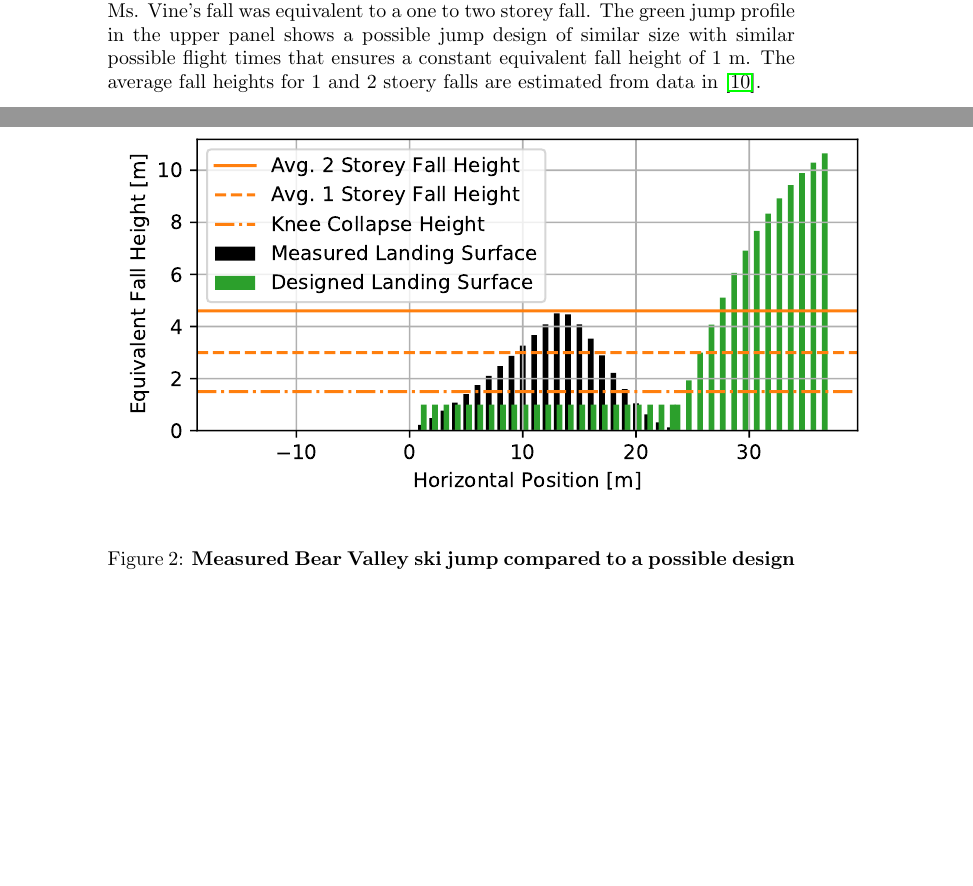
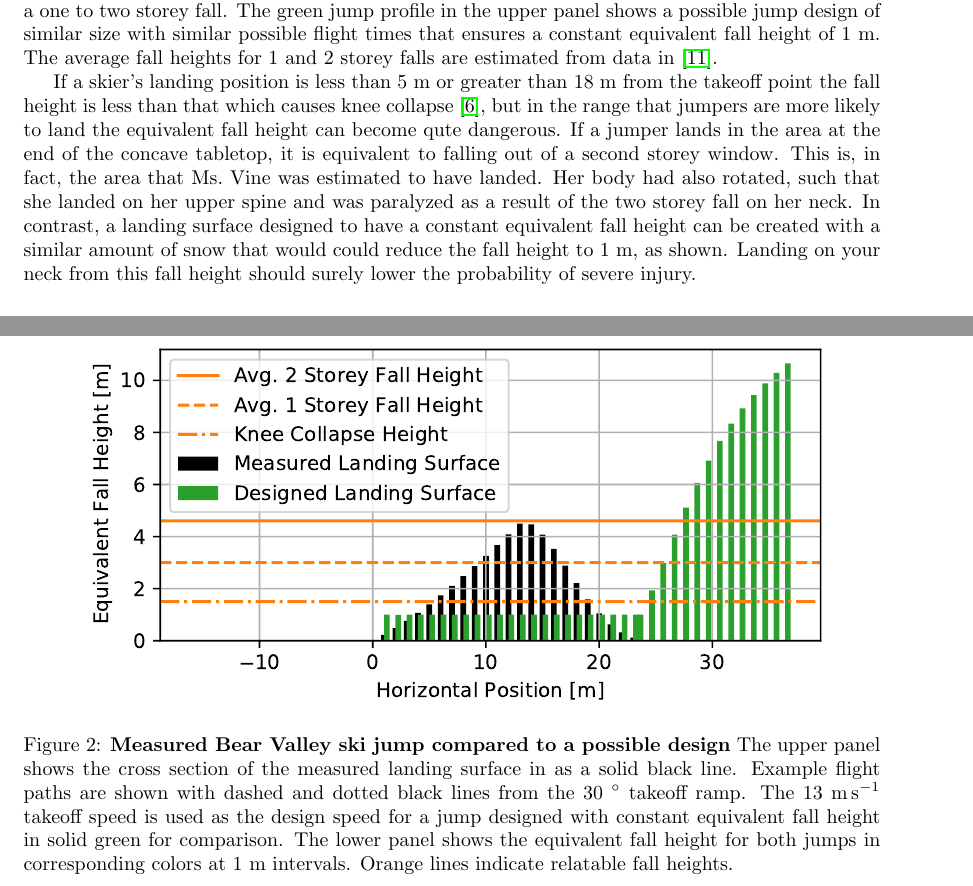
Before and after one commit to mechmotum/ski-analysis-paper, a LaTeX paper (main.tex): two parts of pages 8 and 9 of 11, joined at a grey line, cut so that both start at the same text, the shorter picture padded with empty space. Compiled offline with pdfLaTeX.

Commit message:
Added mor text to Bear Valley case study and some text for conclusion.

```diff
--- a/main.tex
+++ b/main.tex
@@ -13,8 +13,11 @@
 \usepackage{todonotes}
 % snyntax highlighting for code
 \usepackage{minted}
+% manually set margins
+\usepackage{geometry}[margins=1in]
 
-\title{Measurement and Analysis of Equivalent Fall Height of Terrain Park Jumps: Lessons from Case Studies}
+\title{Measurement and Analysis of Equivalent Fall Height of Terrain Park
+  Jumps: Lessons from Case Studies}
 \author{Bryn Cloud, Mont Hubbard, Christopher Brown, Jason K. Moore}
 \date{\today}
 
@@ -379,18 +387,40 @@ trial.
 
 The lower panel plots the equivalent fall height for different landing
 locations. It is clear that short of the table end, that the equivalent fall
-height is its highest. Ms. Vine's fall was equivalent to a one to two storey
+height is its highest. Ms.~Vine's fall was equivalent to a one to two storey
 fall. The green jump profile in the upper panel shows a possible jump design of
 similar size with similar possible flight times that ensures a constant
 equivalent fall height of 1~\si{\meter}. The average fall heights for 1 and 2
-stoery falls are estimated from data in \cite{Vish2005}.
+storey falls are estimated from data in \cite{Vish2005}.
 %
 \begin{figure}
   \centering
   \includegraphics[width=5.25in]{figures/vine-v-bear-valley.pdf}
-  \caption{\textbf{Measured Bear Valley ski jump compared to a possible design}}
+  \caption{\textbf{Measured Bear Valley ski jump compared to a possible design}
+  The upper panel shows the cross section of the measured landing surface in as
+  a solid black line. Example flight paths are shown with dashed and dotted
+  black lines from the 30~\si{\degree} takeoff ramp. The
+13~\si{\meter\per\second} takeoff speed is used as the design speed for a jump
+designed with constant equivalent fall height in solid green for comparison.
+The lower panel shows the equivalent fall height for both jumps in
+corresponding
+colors at 1~\si{\meter} intervals. Orange lines indicate relatable fall
+heights.}
   \label{fig:vine-v-bear-valley}
 \end{figure}
+
+If a skier's landing position is less than 5~\si{\meter} or greater than
+18~\si{\meter} from the takeoff point the fall height is less than that which
+causes knee collapse~\cite{Minetti1998}, but in the range that jumpers are more
+likely to land the equivalent fall height can become qute dangerous. If a
+jumper lands in the area at the end of the concave tabletop, it is equivalent
+to falling out of a second storey window. This is, in fact, the area that
+Ms.~Vine was estimated to have landed. Her body had also rotated, such that she
+landed on her upper spine and was paralyzed as a result of the two storey fall
+on her neck. In contrast, a landing surface designed to have a constant
+equivalent fall height can be created with a similar amount of snow that would
+could reduce the fall height to 1~\si{\meter}, as shown. Landing on your neck
+from this fall height should surely lower the probability of severe injury.
 
 \subsection{Kenny Salvini v Ski Lifts Inc.}
 %
```
Also changed, not shown: references.bib (+19 -0 lines), main.tex (35 more changed lines).
